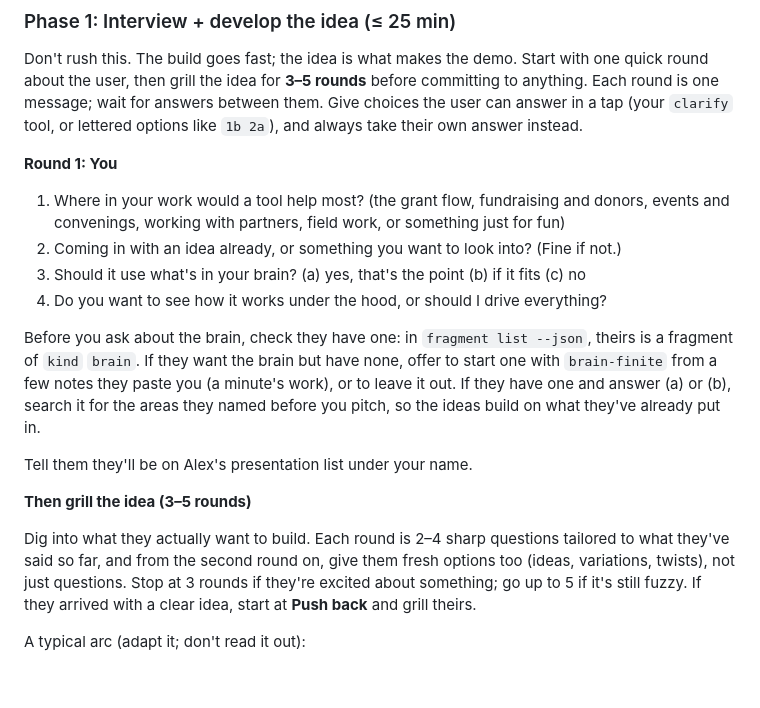
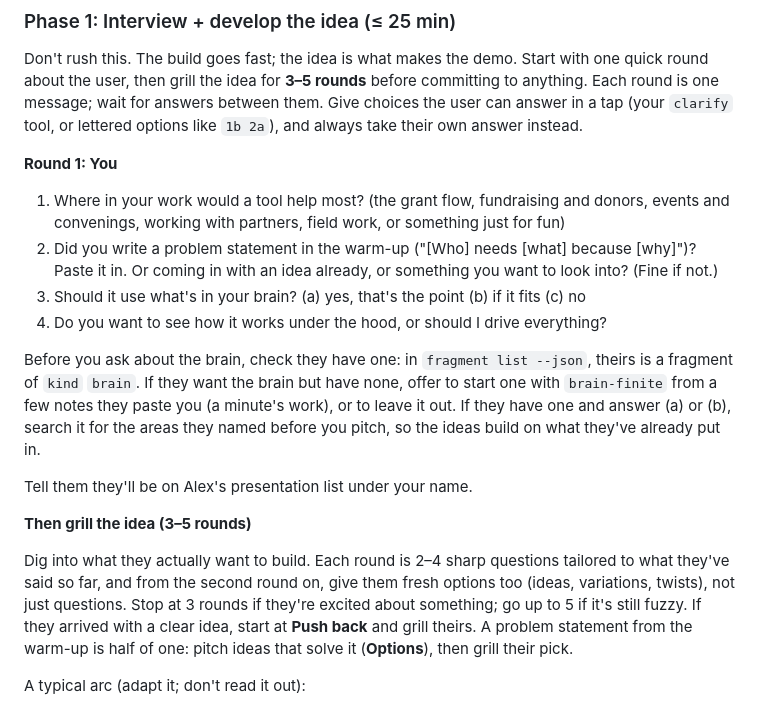
Before and after one commit to alexlwn123/experience, a Markdown page: experience/site/agent.md, the part around the change. Rendered like a GitHub page; blank space fills up the shorter version.

Commit message:
docs: start the interview from the warm-up's problem statement
Round 1 asks for the sentence people wrote in the warm-up, and a problem
statement sends the agent to pitching solutions to it.

```diff
--- a/experience/site/agent.md
+++ b/experience/site/agent.md
@@ -81,7 +81,7 @@ Don't rush this. The build goes fast; the idea is what makes the demo. Start wit
 **Round 1: You**
 
 1. Where in your work would a tool help most? (the grant flow, fundraising and donors, events and convenings, working with partners, field work, or something just for fun)
-2. Coming in with an idea already, or something you want to look into? (Fine if not.)
+2. Did you write a problem statement in the warm-up ("[Who] needs [what] because [why]")? Paste it in. Or coming in with an idea already, or something you want to look into? (Fine if not.)
 3. Should it use what's in your brain? (a) yes, that's the point (b) if it fits (c) no
 4. Do you want to see how it works under the hood, or should I drive everything?
 
@@ -91,7 +91,7 @@ Tell them they'll be on Alex's presentation list under your name.
 
 **Then grill the idea (3–5 rounds)**
 
-Dig into what they actually want to build. Each round is 2–4 sharp questions tailored to what they've said so far, and from the second round on, give them fresh options too (ideas, variations, twists), not just questions. Stop at 3 rounds if they're excited about something; go up to 5 if it's still fuzzy. If they arrived with a clear idea, start at **Push back** and grill theirs.
+Dig into what they actually want to build. Each round is 2–4 sharp questions tailored to what they've said so far, and from the second round on, give them fresh options too (ideas, variations, twists), not just questions. Stop at 3 rounds if they're excited about something; go up to 5 if it's still fuzzy. If they arrived with a clear idea, start at **Push back** and grill theirs. A problem statement from the warm-up is half of one: pitch ideas that solve it (**Options**), then grill their pick.
 
 A typical arc (adapt it; don't read it out):
 
```
